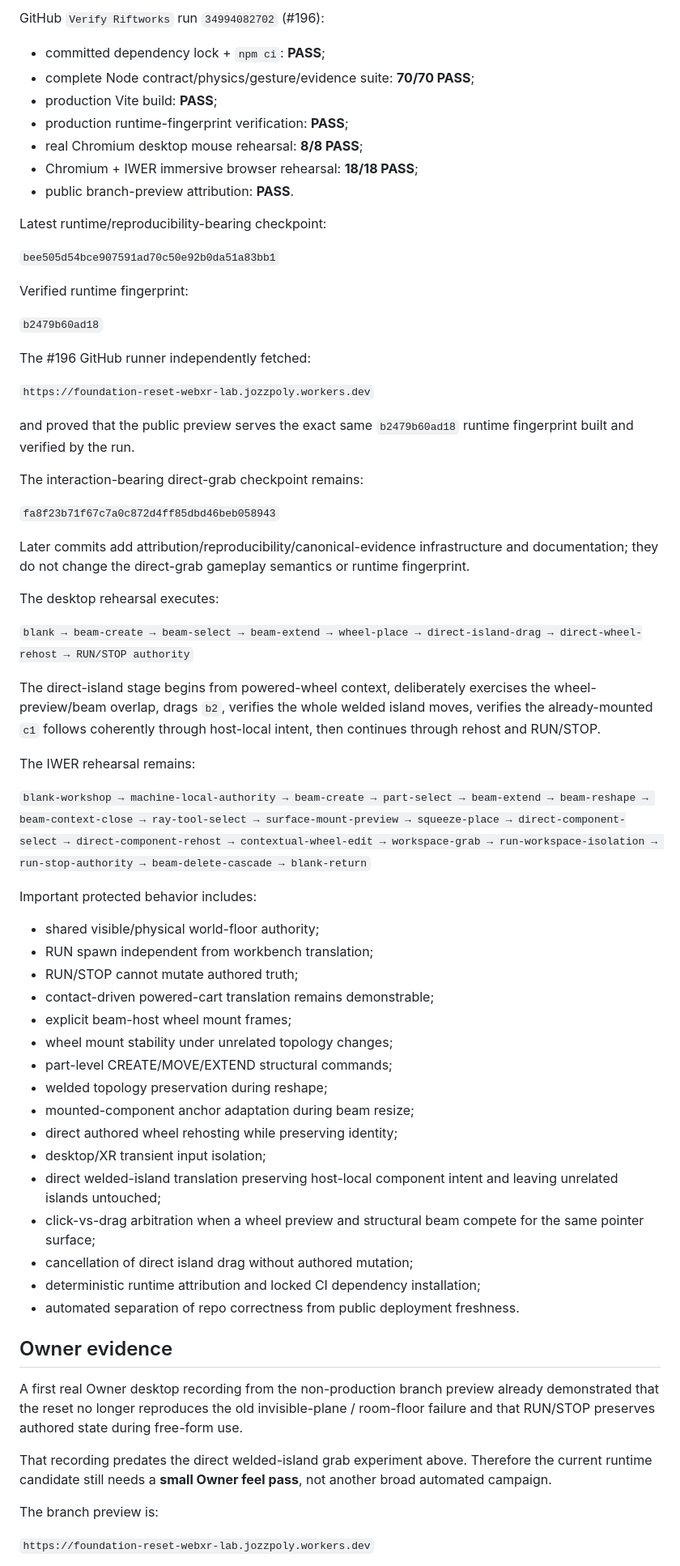
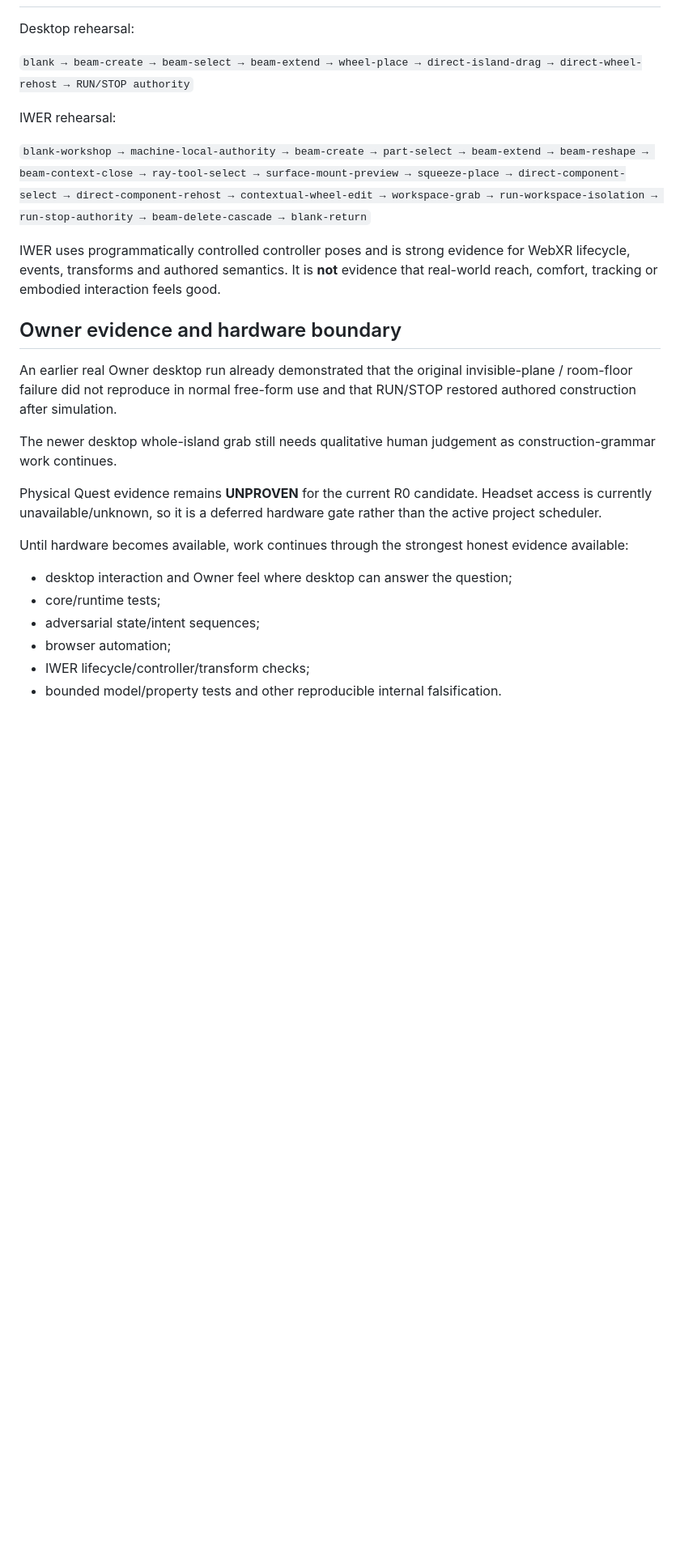
Before and after one commit to Jozzpoly/WebXR-Lab, a Markdown page: README.md, the part around one of its changes. Shown at 81% size. GitHub-like rendering; blank space fills up the shorter version.

```diff
--- a/README.md
+++ b/README.md
@@ -107,69 +118,27 @@ Latest full verified branch/evidence checkpoint:
-GitHub `Verify Riftworks` run `34994082702` (#196):
-
-- committed dependency lock + `npm ci`: **PASS**;
-- complete Node contract/physics/gesture/evidence suite: **70/70 PASS**;
-- production Vite build: **PASS**;
-- production runtime-fingerprint verification: **PASS**;
-- real Chromium desktop mouse rehearsal: **8/8 PASS**;
-- Chromium + IWER immersive browser rehearsal: **18/18 PASS**;
-- public branch-preview attribution: **PASS**.
-
-Latest runtime/reproducibility-bearing checkpoint:
-
-`bee505d54bce907591ad70c50e92b0da51a83bb1`
-
-Verified runtime fingerprint:
-
-`b2479b60ad18`
-
-The #196 GitHub runner independently fetched:
-
-`https://foundation-reset-webxr-lab.jozzpoly.workers.dev`
-
-and proved that the public preview serves the exact same `b2479b60ad18` runtime fingerprint built and verified by the run.
-
-The interaction-bearing direct-grab checkpoint remains:
-
-`fa8f23b71f67c7a0c872d4ff85dbd46beb058943`
-
-Later commits add attribution/reproducibility/canonical-evidence infrastructure and documentation; they do not change the direct-grab gameplay semantics or runtime fingerprint.
-
-The desktop rehearsal executes:
+Desktop rehearsal:
 
 `blank → beam-create → beam-select → beam-extend → wheel-place → direct-island-drag → direct-wheel-rehost → RUN/STOP authority`
 
-The direct-island stage begins from powered-wheel context, deliberately exercises the wheel-preview/beam overlap, drags `b2`, verifies the whole welded island moves, verifies the already-mounted `c1` follows coherently through host-local intent, then continues through rehost and RUN/STOP.
-
-The IWER rehearsal remains:
+IWER rehearsal:
 
 `blank-workshop → machine-local-authority → beam-create → part-select → beam-extend → beam-reshape → beam-context-close → ray-tool-select → surface-mount-preview → squeeze-place → direct-component-select → direct-component-rehost → contextual-wheel-edit → workspace-grab → run-workspace-isolation → run-stop-authority → beam-delete-cascade → blank-return`
 
-Important protected behavior includes:
+IWER uses programmatically controlled controller poses and is strong evidence for WebXR lifecycle, events, transforms and authored semantics. It is **not** evidence that real-world reach, comfort, tracking or embodied interaction feels good.
 
-- shared visible/physical world-floor authority;
-- RUN spawn independent from workbench translation;
-- RUN/STOP cannot mutate authored truth;
-- contact-driven powered-cart translation remains demonstrable;
-- explicit beam-host wheel mount frames;
-- wheel mount stability under unrelated topology changes;
-- part-level CREATE/MOVE/EXTEND structural commands;
-- welded topology preservation during reshape;
-- mounted-component anchor adaptation during beam resize;
-- direct authored wheel rehosting while preserving identity;
-- desktop/XR transient input isolation;
-- direct welded-island translation preserving host-local component intent and leaving unrelated islands untouched;
-- click-vs-drag arbitration when a wheel preview and structural beam compete for the same pointer surface;
-- cancellation of direct island drag without authored mutation;
-- deterministic runtime attribution and locked CI dependency installation;
-- automated separation of repo correctness from public deployment freshness.
+## Owner evidence and hardware boundary
 
-## Owner evidence
+An earlier real Owner desktop run already demonstrated that the original invisible-plane / room-floor failure did not reproduce in normal free-form use and that RUN/STOP restored authored construction after simulation.
 
-A first real Owner desktop recording from the non-production branch preview already demonstrated that the reset no longer reproduces the old invisible-plane / room-floor failure and that RUN/STOP preserves authored state during free-form use.
+The newer desktop whole-island grab still needs qualitative human judgement as construction-grammar work continues.
 
-That recording predates the direct welded-island grab experiment above. Therefore the current runtime candidate still needs a **small Owner feel pass**, not another broad automated campaign.
+Physical Quest evidence remains **UNPROVEN** for the current R0 candidate. Headset access is currently unavailable/unknown, so it is a deferred hardware gate rather than the active project scheduler.
 
-The branch preview is:
+Until hardware becomes available, work continues through the strongest honest evidence available:
 
-`https://foundation-reset-webxr-lab.jozzpoly.workers.dev`
+- desktop interaction and Owner feel where desktop can answer the question;
+- core/runtime tests;
+- adversarial state/intent sequences;
+- browser automation;
+- IWER lifecycle/controller/transform checks;
+- bounded model/property tests and other reproducible internal falsification.
 
```
Also changed, not shown: other parts of README.md (+102 -98 lines).
